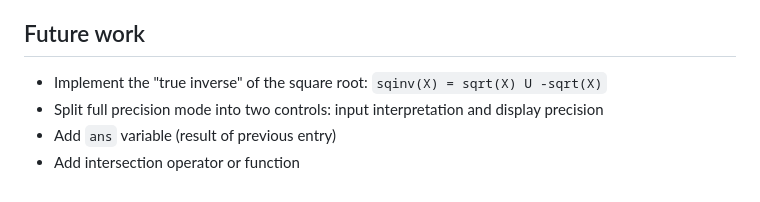
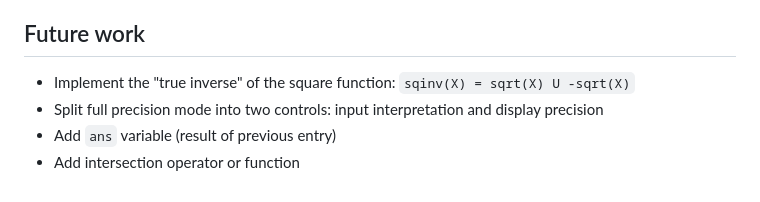
Before and after one commit to victorpoughon/interval-calculator, a Markdown page: README.md, the part around the change. Drawn GitHub-style.

```diff
--- a/README.md
+++ b/README.md
@@ -138,7 +138,7 @@ GitHub](https://github.com/sponsors/victorpoughon). Thank you&nbsp;❤️
 
 ## Future work
 
-* Implement the "true inverse" of the square root: `sqinv(X) = sqrt(X) U -sqrt(X)`
+* Implement the "true inverse" of the square function: `sqinv(X) = sqrt(X) U -sqrt(X)`
 * Split full precision mode into two controls: input interpretation and display precision
 * Add `ans` variable (result of previous entry)
 * Add intersection operator or function
```
Also changed, not shown: doc.md (+1 -1 lines).
